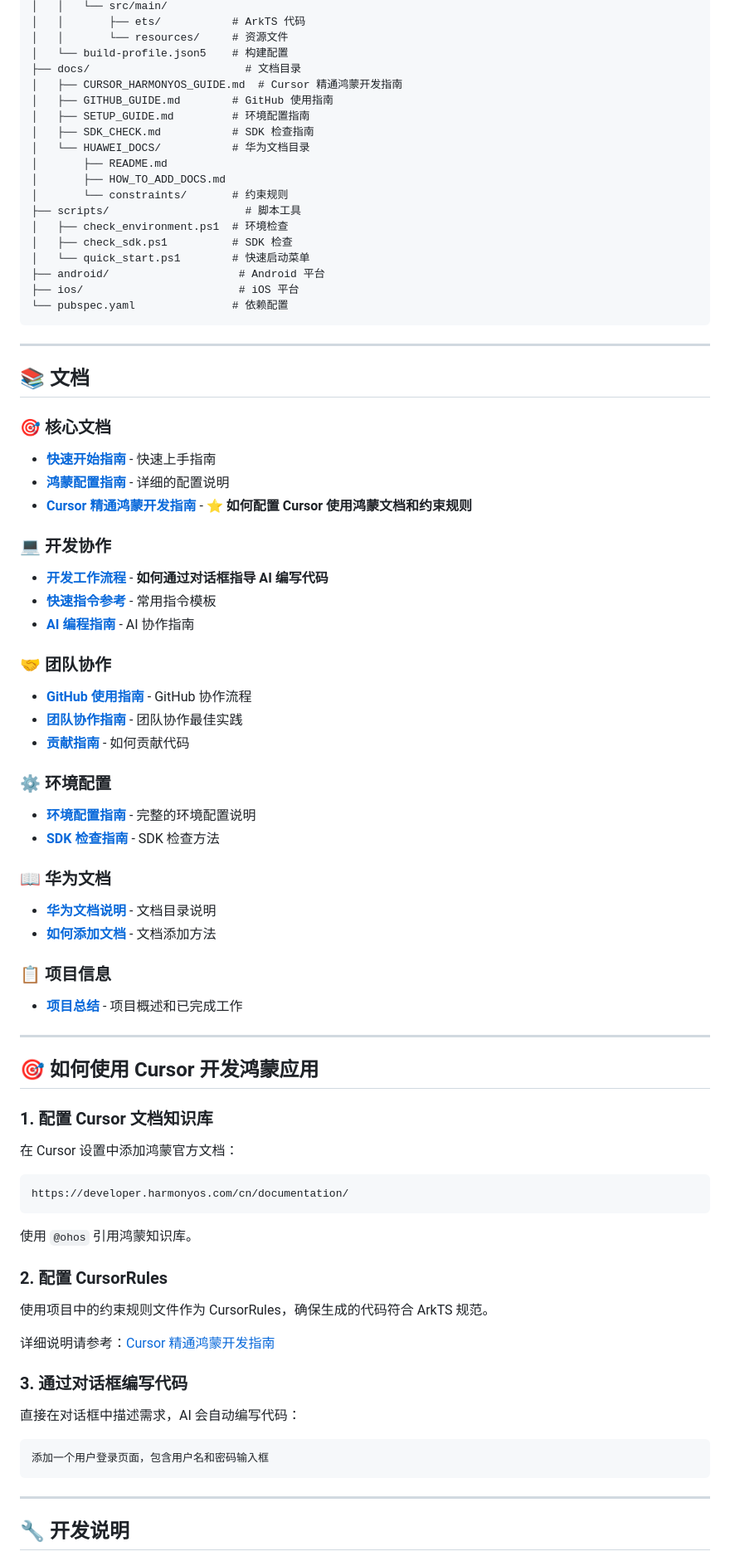
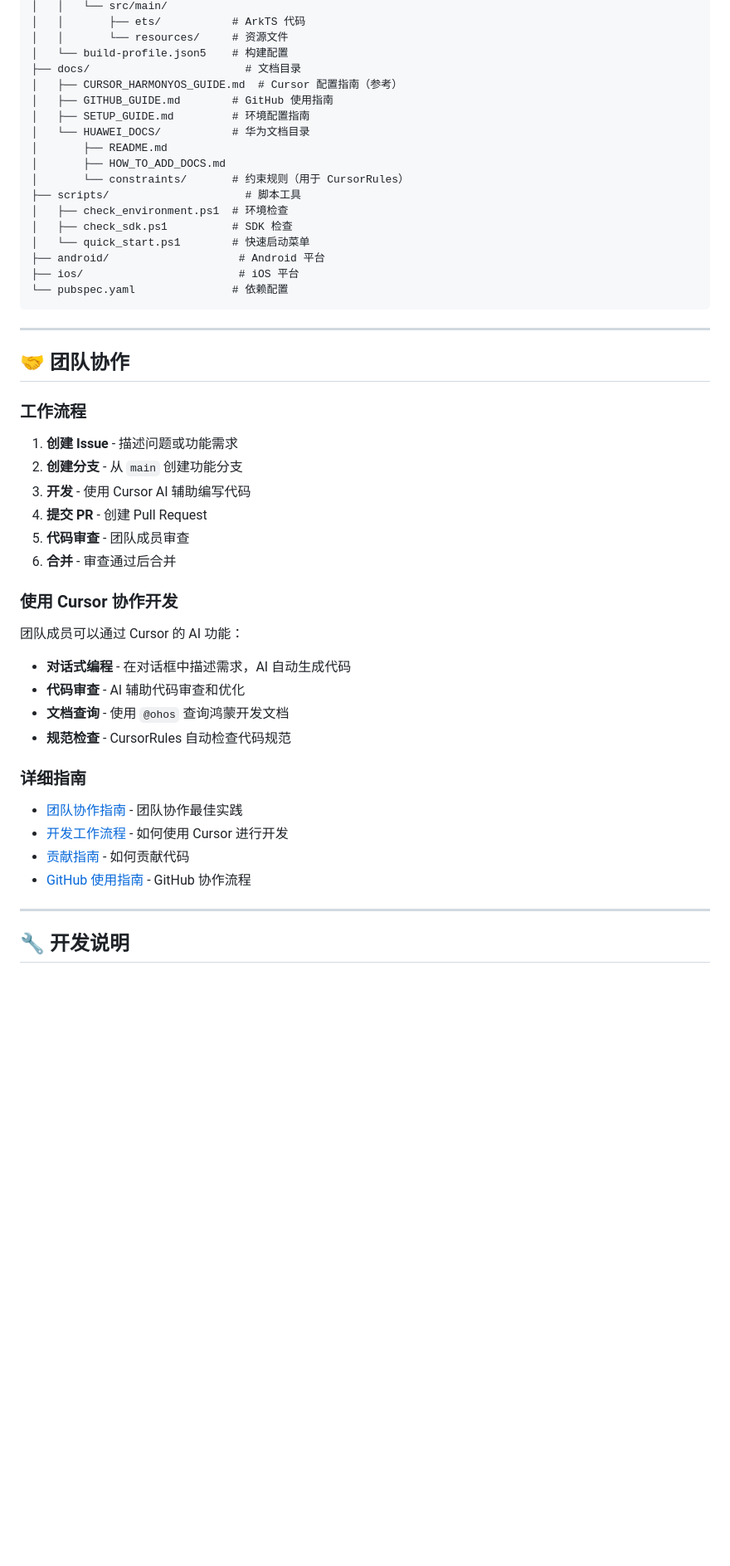
Before and after one commit to Hjjjkh/harmony_flutter_demo, a Markdown page: README.md, the part around the change printed below. Shown: that part at 83% size. Drawn GitHub-style; blank space fills up the shorter version.

Commit message:
docs: 更新 README，明确项目定位
- 明确项目定位：团队协作开发鸿蒙应用，利用 Cursor 提升效率
- 强调开发者激励目标
- 优化 Cursor 配置说明，标注参考资源
- 简化文档结构，突出核心功能

````diff
--- a/README.md
+++ b/README.md
@@ -86,14 +141,13 @@ harmony_flutter_demo/
 │   │       └── resources/     # 资源文件
 │   └── build-profile.json5    # 构建配置
 ├── docs/                        # 文档目录
-│   ├── CURSOR_HARMONYOS_GUIDE.md  # Cursor 精通鸿蒙开发指南
+│   ├── CURSOR_HARMONYOS_GUIDE.md  # Cursor 配置指南（参考）
 │   ├── GITHUB_GUIDE.md        # GitHub 使用指南
 │   ├── SETUP_GUIDE.md         # 环境配置指南
-│   ├── SDK_CHECK.md           # SDK 检查指南
 │   └── HUAWEI_DOCS/           # 华为文档目录
 │       ├── README.md
 │       ├── HOW_TO_ADD_DOCS.md
-│       └── constraints/       # 约束规则
+│       └── constraints/       # 约束规则（用于 CursorRules）
 ├── scripts/                     # 脚本工具
 │   ├── check_environment.ps1  # 环境检查
 │   ├── check_sdk.ps1          # SDK 检查
@@ -105,67 +159,32 @@ harmony_flutter_demo/
 
 ---
 
-## 📚 文档
+## 🤝 团队协作
 
-### 🎯 核心文档
+### 工作流程
 
-- **[快速开始指南](QUICK_START.md)** - 快速上手指南
-- **[鸿蒙配置指南](HARMONYOS_SETUP.md)** - 详细的配置说明
-- **[Cursor 精通鸿蒙开发指南](docs/CURSOR_HARMONYOS_GUIDE.md)** - ⭐ **如何配置 Cursor 使用鸿蒙文档和约束规则**
+1. **创建 Issue** - 描述问题或功能需求
+2. **创建分支** - 从 `main` 创建功能分支
+3. **开发** - 使用 Cursor AI 辅助编写代码
+4. **提交 PR** - 创建 Pull Request
+5. **代码审查** - 团队成员审查
+6. **合并** - 审查通过后合并
 
-### 💻 开发协作
+### 使用 Cursor 协作开发
 
-- **[开发工作流程](DEVELOPMENT_WORKFLOW.md)** - **如何通过对话框指导 AI 编写代码**
-- **[快速指令参考](QUICK_COMMANDS.md)** - 常用指令模板
-- **[AI 编程指南](AI_CODING_GUIDE.md)** - AI 协作指南
+团队成员可以通过 Cursor 的 AI 功能：
 
-### 🤝 团队协作
+- **对话式编程** - 在对话框中描述需求，AI 自动生成代码
+- **代码审查** - AI 辅助代码审查和优化
+- **文档查询** - 使用 `@ohos` 查询鸿蒙开发文档
+- **规范检查** - CursorRules 自动检查代码规范
 
-- **[GitHub 使用指南](docs/GITHUB_GUIDE.md)** - GitHub 协作流程
-- **[团队协作指南](TEAM_COLLABORATION.md)** - 团队协作最佳实践
-- **[贡献指南](CONTRIBUTING.md)** - 如何贡献代码
+### 详细指南
 
-### ⚙️ 环境配置
-
-- **[环境配置指南](docs/SETUP_GUIDE.md)** - 完整的环境配置说明
-- **[SDK 检查指南](docs/SDK_CHECK.md)** - SDK 检查方法
-
-### 📖 华为文档
-
-- **[华为文档说明](docs/HUAWEI_DOCS/README.md)** - 文档目录说明
-- **[如何添加文档](docs/HUAWEI_DOCS/HOW_TO_ADD_DOCS.md)** - 文档添加方法
-
-### 📋 项目信息
-
-- **[项目总结](docs/PROJECT_SUMMARY.md)** - 项目概述和已完成工作
-
----
-
-## 🎯 如何使用 Cursor 开发鸿蒙应用
-
-### 1. 配置 Cursor 文档知识库
-
-在 Cursor 设置中添加鸿蒙官方文档：
-
-```
-https://developer.harmonyos.com/cn/documentation/
-```
-
-使用 `@ohos` 引用鸿蒙知识库。
-
-### 2. 配置 CursorRules
-
-使用项目中的约束规则文件作为 CursorRules，确保生成的代码符合 ArkTS 规范。
-
-详细说明请参考：[Cursor 精通鸿蒙开发指南](docs/CURSOR_HARMONYOS_GUIDE.md)
-
-### 3. 通过对话框编写代码
-
-直接在对话框中描述需求，AI 会自动编写代码：
-
-```
-添加一个用户登录页面，包含用户名和密码输入框
-```
+- [团队协作指南](TEAM_COLLABORATION.md) - 团队协作最佳实践
+- [开发工作流程](DEVELOPMENT_WORKFLOW.md) - 如何使用 Cursor 进行开发
+- [贡献指南](CONTRIBUTING.md) - 如何贡献代码
+- [GitHub 使用指南](docs/GITHUB_GUIDE.md) - GitHub 协作流程
 
 ---
 
````
Also changed, not shown: other parts of README.md (+117 -23 lines), docs/CURSOR_HARMONYOS_GUIDE.md (+2 -1 lines).
